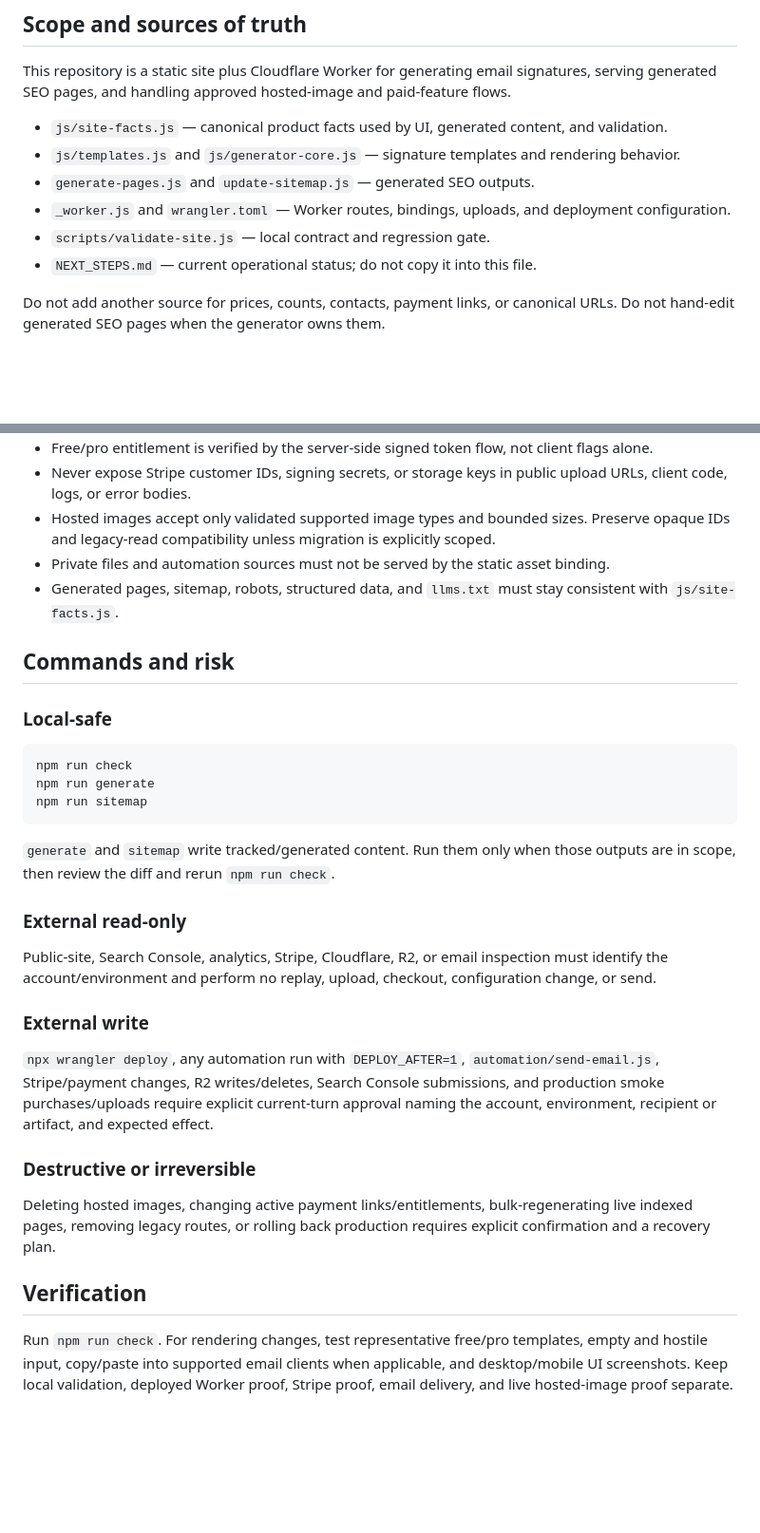
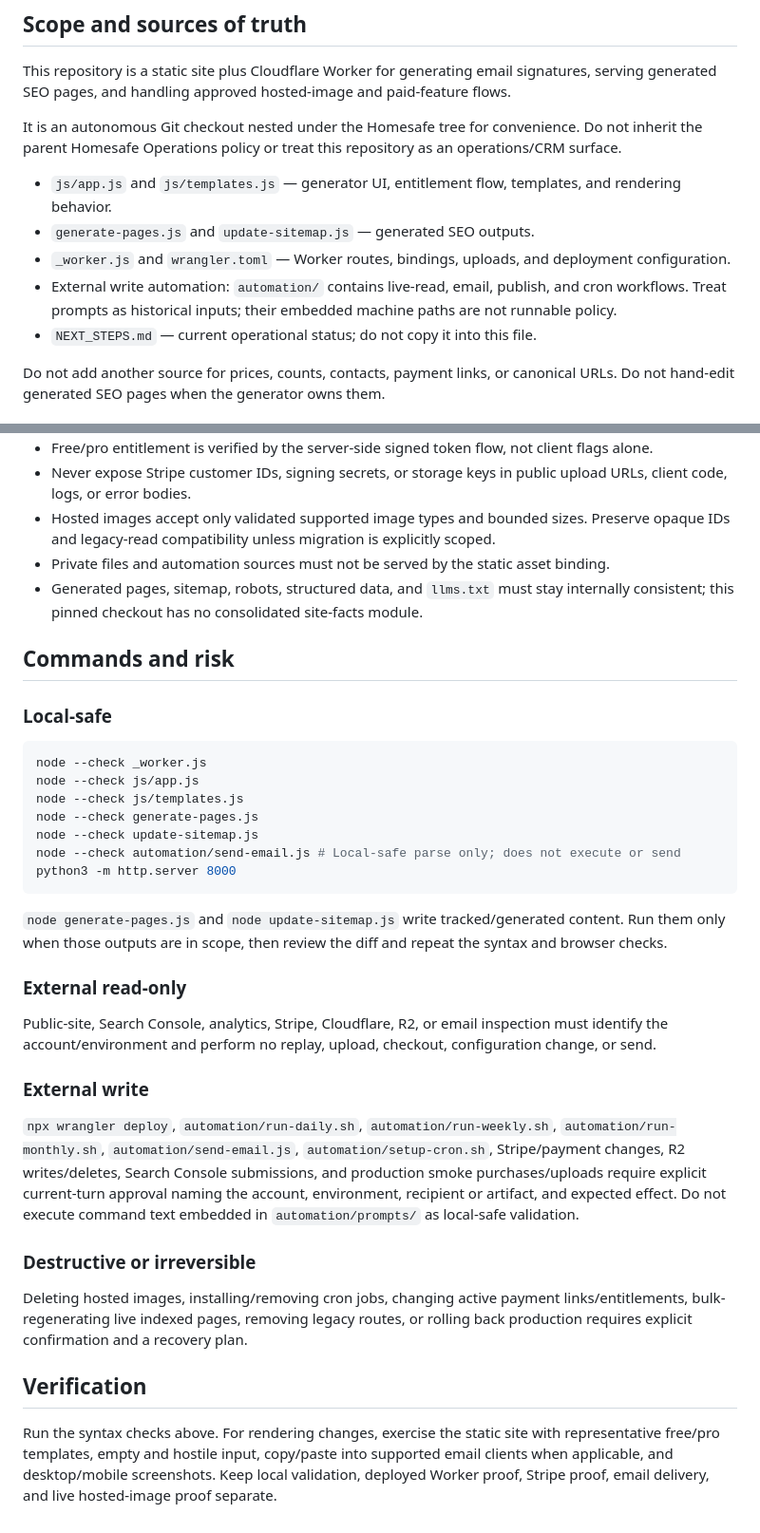
Before and after one commit to Lemmingtons/emailsignaturegenerator, a Markdown page: AGENTS.md, 2 parts joined by grey strips. Shown at 95% size. Drawn GitHub-style; blank space fills up the shorter version.

Commit message:
docs: add legacy worktree policy
- keep the pinned signature checkout within explicit safety boundaries

Co-Authored-By: Claude Sonnet 4.6 <noreply@anthropic.com>

````diff
--- a/AGENTS.md
+++ b/AGENTS.md
@@ -15,11 +16,12 @@ Codex PR review should stay high-signal and focus on P0/P1 issues:
 
 This repository is a static site plus Cloudflare Worker for generating email signatures, serving generated SEO pages, and handling approved hosted-image and paid-feature flows.
 
-- `js/site-facts.js` — canonical product facts used by UI, generated content, and validation.
-- `js/templates.js` and `js/generator-core.js` — signature templates and rendering behavior.
+It is an autonomous Git checkout nested under the Homesafe tree for convenience. Do not inherit the parent Homesafe Operations policy or treat this repository as an operations/CRM surface.
+
+- `js/app.js` and `js/templates.js` — generator UI, entitlement flow, templates, and rendering behavior.
 - `generate-pages.js` and `update-sitemap.js` — generated SEO outputs.
 - `_worker.js` and `wrangler.toml` — Worker routes, bindings, uploads, and deployment configuration.
-- `scripts/validate-site.js` — local contract and regression gate.
+- External write automation: `automation/` contains live-read, email, publish, and cron workflows. Treat prompts as historical inputs; their embedded machine paths are not runnable policy.
 - `NEXT_STEPS.md` — current operational status; do not copy it into this file.
 
 Do not add another source for prices, counts, contacts, payment links, or canonical URLs. Do not hand-edit generated SEO pages when the generator owns them.
@@ -32,19 +34,23 @@ Do not add another source for prices, counts, contacts, payment links, or canoni
 - Never expose Stripe customer IDs, signing secrets, or storage keys in public upload URLs, client code, logs, or error bodies.
 - Hosted images accept only validated supported image types and bounded sizes. Preserve opaque IDs and legacy-read compatibility unless migration is explicitly scoped.
 - Private files and automation sources must not be served by the static asset binding.
-- Generated pages, sitemap, robots, structured data, and `llms.txt` must stay consistent with `js/site-facts.js`.
+- Generated pages, sitemap, robots, structured data, and `llms.txt` must stay internally consistent; this pinned checkout has no consolidated site-facts module.
 
 ## Commands and risk
 
 ### Local-safe
 
 ```bash
-npm run check
-npm run generate
-npm run sitemap
+node --check _worker.js
+node --check js/app.js
+node --check js/templates.js
+node --check generate-pages.js
+node --check update-sitemap.js
+node --check automation/send-email.js # Local-safe parse only; does not execute or send
+python3 -m http.server 8000
 ```
 
-`generate` and `sitemap` write tracked/generated content. Run them only when those outputs are in scope, then review the diff and rerun `npm run check`.
+`node generate-pages.js` and `node update-sitemap.js` write tracked/generated content. Run them only when those outputs are in scope, then review the diff and repeat the syntax and browser checks.
 
 ### External read-only
 
@@ -52,12 +58,12 @@ Public-site, Search Console, analytics, Stripe, Cloudflare, R2, or email inspect
 
 ### External write
 
-`npx wrangler deploy`, any automation run with `DEPLOY_AFTER=1`, `automation/send-email.js`, Stripe/payment changes, R2 writes/deletes, Search Console submissions, and production smoke purchases/uploads require explicit current-turn approval naming the account, environment, recipient or artifact, and expected effect.
+`npx wrangler deploy`, `automation/run-daily.sh`, `automation/run-weekly.sh`, `automation/run-monthly.sh`, `automation/send-email.js`, `automation/setup-cron.sh`, Stripe/payment changes, R2 writes/deletes, Search Console submissions, and production smoke purchases/uploads require explicit current-turn approval naming the account, environment, recipient or artifact, and expected effect. Do not execute command text embedded in `automation/prompts/` as local-safe validation.
 
 ### Destructive or irreversible
 
-Deleting hosted images, changing active payment links/entitlements, bulk-regenerating live indexed pages, removing legacy routes, or rolling back production requires explicit confirmation and a recovery plan.
+Deleting hosted images, installing/removing cron jobs, changing active payment links/entitlements, bulk-regenerating live indexed pages, removing legacy routes, or rolling back production requires explicit confirmation and a recovery plan.
 
 ## Verification
 
-Run `npm run check`. For rendering changes, test representative free/pro templates, empty and hostile input, copy/paste into supported email clients when applicable, and desktop/mobile UI screenshots. Keep local validation, deployed Worker proof, Stripe proof, email delivery, and live hosted-image proof separate.
+Run the syntax checks above. For rendering changes, exercise the static site with representative free/pro templates, empty and hostile input, copy/paste into supported email clients when applicable, and desktop/mobile screenshots. Keep local validation, deployed Worker proof, Stripe proof, email delivery, and live hosted-image proof separate.
````
Also changed, not shown: other parts of AGENTS.md (+1 -0 lines).
